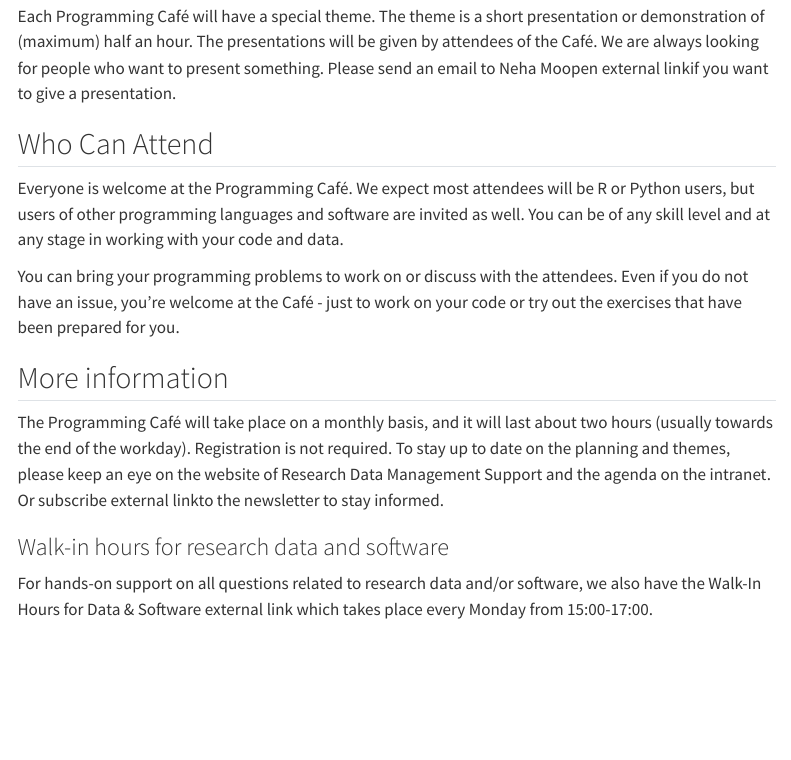
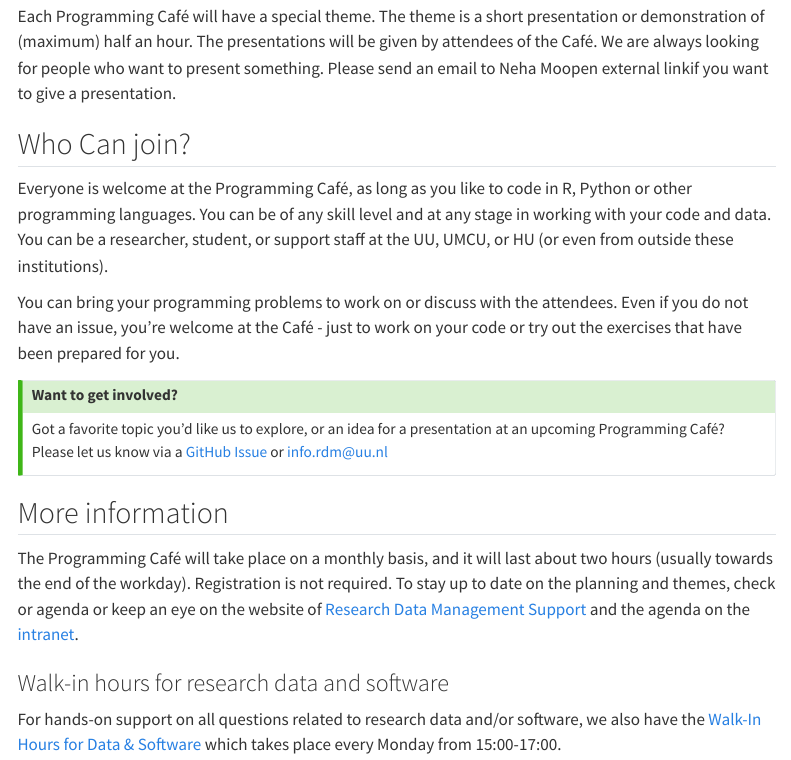
Before and after one commit to UtrechtUniversity/programming-cafe, a Quarto document (site/about.qmd): the page in a window 1100 px wide, from 340 px down. Rendered offline with R 4.5, knitr and Pandoc in place of Quarto, with nearby package versions; menus at the side of the page are left out.

Commit message:
update about page

```diff
--- a/site/about.qmd
+++ b/site/about.qmd
@@ -12,16 +12,23 @@ The Programming Café is a ‘relaunch’ of the popular R Café external link c
 
 Each Programming Café will have a special theme. The theme is a short presentation or demonstration of (maximum) half an hour. The presentations will be given by attendees of the Café. We are always looking for people who want to present something. Please send an email to Neha Moopen  external linkif you want to give a presentation.
 
-## Who Can Attend
+## Who Can join?
 
-Everyone is welcome at the Programming Café. We expect most attendees will be R or Python users, but users of other programming languages and software are invited as well. You can be of any skill level and at any stage in working with your code and data.
+Everyone is welcome at the Programming Café, as long as you like to code in R, Python or other programming languages. You can be of any skill level and at any stage in working with your code and data. You can be a researcher, student, or support staff at the UU, UMCU, or HU (or even from outside these institutions).
 
 You can bring your programming problems to work on or discuss with the attendees. Even if you do not have an issue, you’re welcome at the Café - just to work on your code or try out the exercises that have been prepared for you.
 
+:::{.callout-tip}
+## Want to get involved?
+
+Got a favorite topic you’d like us to explore, or an idea for a presentation at an upcoming Programming Café? Please let us know via a [GitHub Issue](https://github.com/UtrechtUniversity/programming-cafe/issues/) or [info.rdm@uu.nl](mailto:info.rdm@uu.nl)
+
+:::
+
 ## More information
 
-The Programming Café will take place on a monthly basis, and it will last about two hours (usually towards the end of the workday). Registration is not required. To stay up to date on the planning and themes, please keep an eye on the website of Research Data Management Support and the agenda on the intranet. Or subscribe external linkto the newsletter to stay informed.
+The Programming Café will take place on a monthly basis, and it will last about two hours (usually towards the end of the workday). Registration is not required. To stay up to date on the planning and themes, check or agenda or keep an eye on the website of [Research Data Management Support](https://www.uu.nl/en/research/research-data-management/walk-in-hours-workshops/programming-cafe) and the agenda on the [intranet](intranet.uu.nl/).
 
 ### Walk-in hours for research data and software
 
-For hands-on support on all questions related to research data and/or software, we also have the Walk-In Hours for Data & Software external link which takes place every Monday from 15:00-17:00.
+For hands-on support on all questions related to research data and/or software, we also have the [Walk-In Hours for Data & Software](https://www.uu.nl/en/research/research-data-management/walk-in-hours-workshops/walk-in-hours-research-data-software) which takes place every Monday from 15:00-17:00.
```
